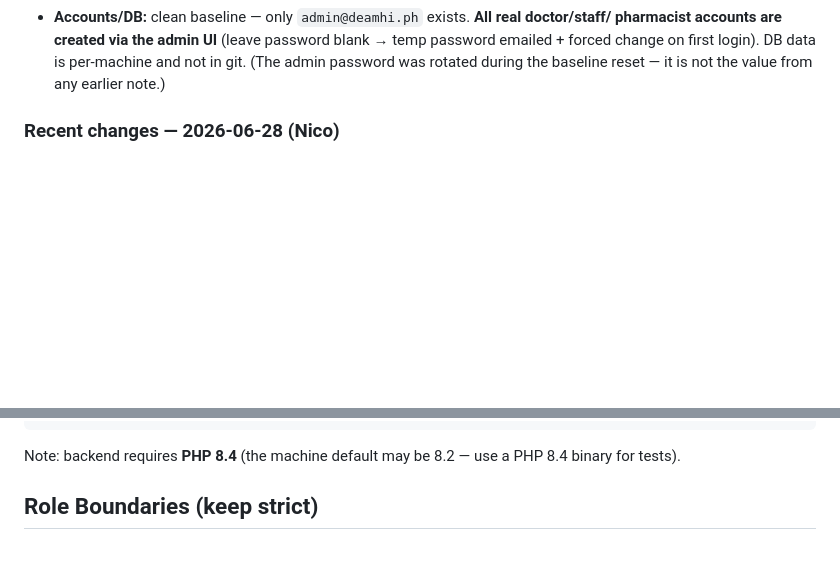
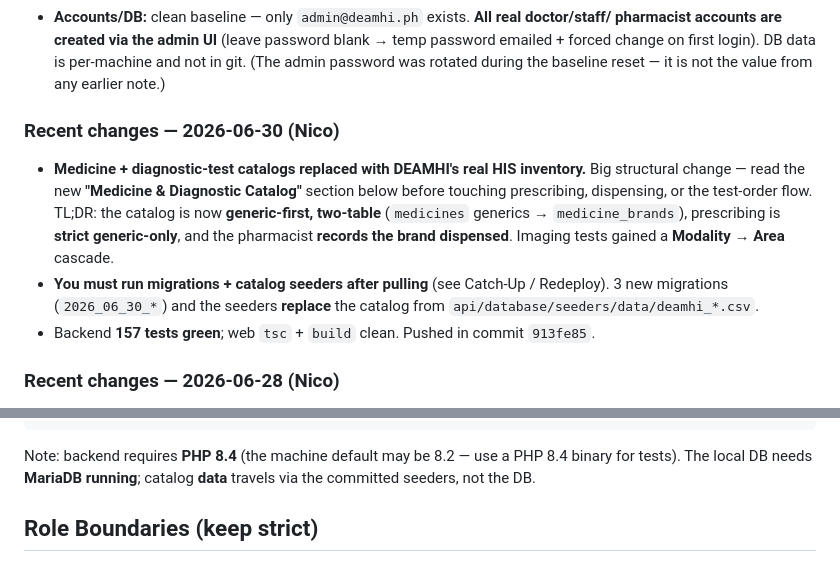
Before and after one commit to NicoVillegasasgsdbndhnd/eReseta-, a Markdown page: PROJECT_STATUS.md, 2 parts joined by grey strips. Drawn GitHub-style; blank space fills up the shorter version.

````diff
--- a/PROJECT_STATUS.md
+++ b/PROJECT_STATUS.md
@@ -39,6 +39,18 @@ Deployed and serving over HTTPS on **AWS Lightsail** (Ubuntu 24.04, Singapore `a
   pharmacist accounts are created via the admin UI** (leave password blank → temp password emailed +
   forced change on first login). DB data is per-machine and not in git. (The admin password was
   rotated during the baseline reset — it is not the value from any earlier note.)
+
+### Recent changes — 2026-06-30 (Nico)
+
+- **Medicine + diagnostic-test catalogs replaced with DEAMHI's real HIS inventory.** Big structural
+  change — read the new **"Medicine & Diagnostic Catalog"** section below before touching prescribing,
+  dispensing, or the test-order flow. TL;DR: the catalog is now **generic-first, two-table**
+  (`medicines` generics → `medicine_brands`), prescribing is **strict generic-only**, and the
+  pharmacist **records the brand dispensed**. Imaging tests gained a **Modality → Area** cascade.
+- **You must run migrations + catalog seeders after pulling** (see Catch-Up / Redeploy). 3 new
+  migrations (`2026_06_30_*`) and the seeders **replace** the catalog from
+  `api/database/seeders/data/deamhi_*.csv`.
+- Backend **157 tests green**; web `tsc` + `build` clean. Pushed in commit `913fe85`.
 
 ### Recent changes — 2026-06-28 (Nico)
 
@@ -117,6 +190,7 @@ cd ../api && composer install && php artisan migrate && php artisan test
 ```
 
 Note: backend requires **PHP 8.4** (the machine default may be 8.2 — use a PHP 8.4 binary for tests).
+The local DB needs **MariaDB running**; catalog **data** travels via the committed seeders, not the DB.
 
 ## Role Boundaries (keep strict)
 
````
Also changed, not shown: other parts of PROJECT_STATUS.md (+62 -1 lines).
